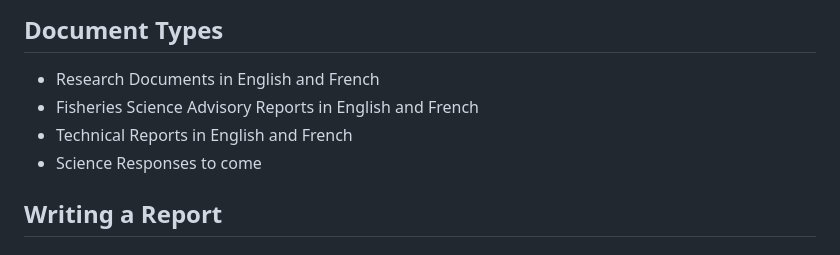
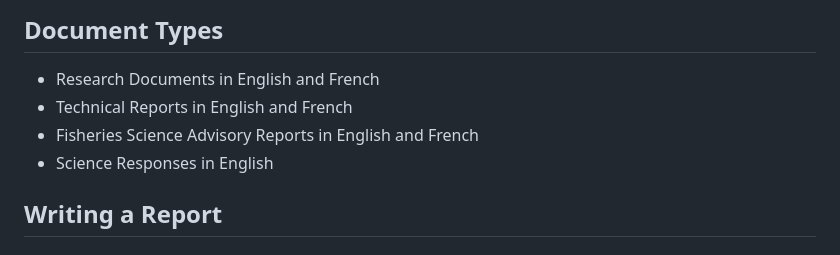
Before and after one commit to pbs-assess/csasdown, a Markdown page: README.md, the part around the change. Rendered like a GitHub page.

Commit message:
Bump readme

```diff
--- a/README.md
+++ b/README.md
@@ -109,9 +109,9 @@ After running `csasdown2::draft()`, your project will contain:
 ## Document Types
 
 - Research Documents in English and French
+- Technical Reports in English and French
 - Fisheries Science Advisory Reports in English and French
-- Technical Reports in English and French
-- Science Responses to come
+- Science Responses in English
 
 ## Writing a Report
 
```
